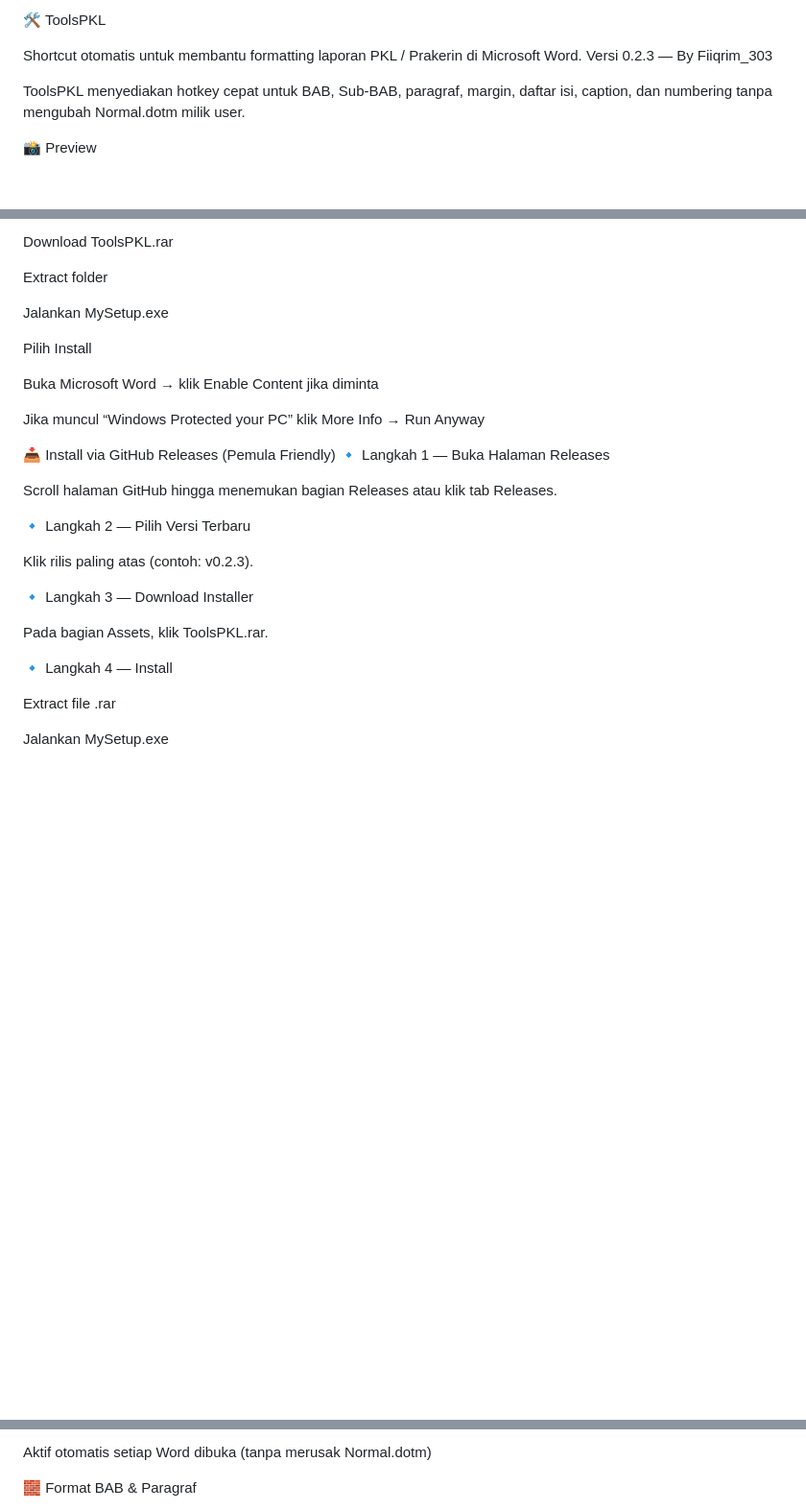
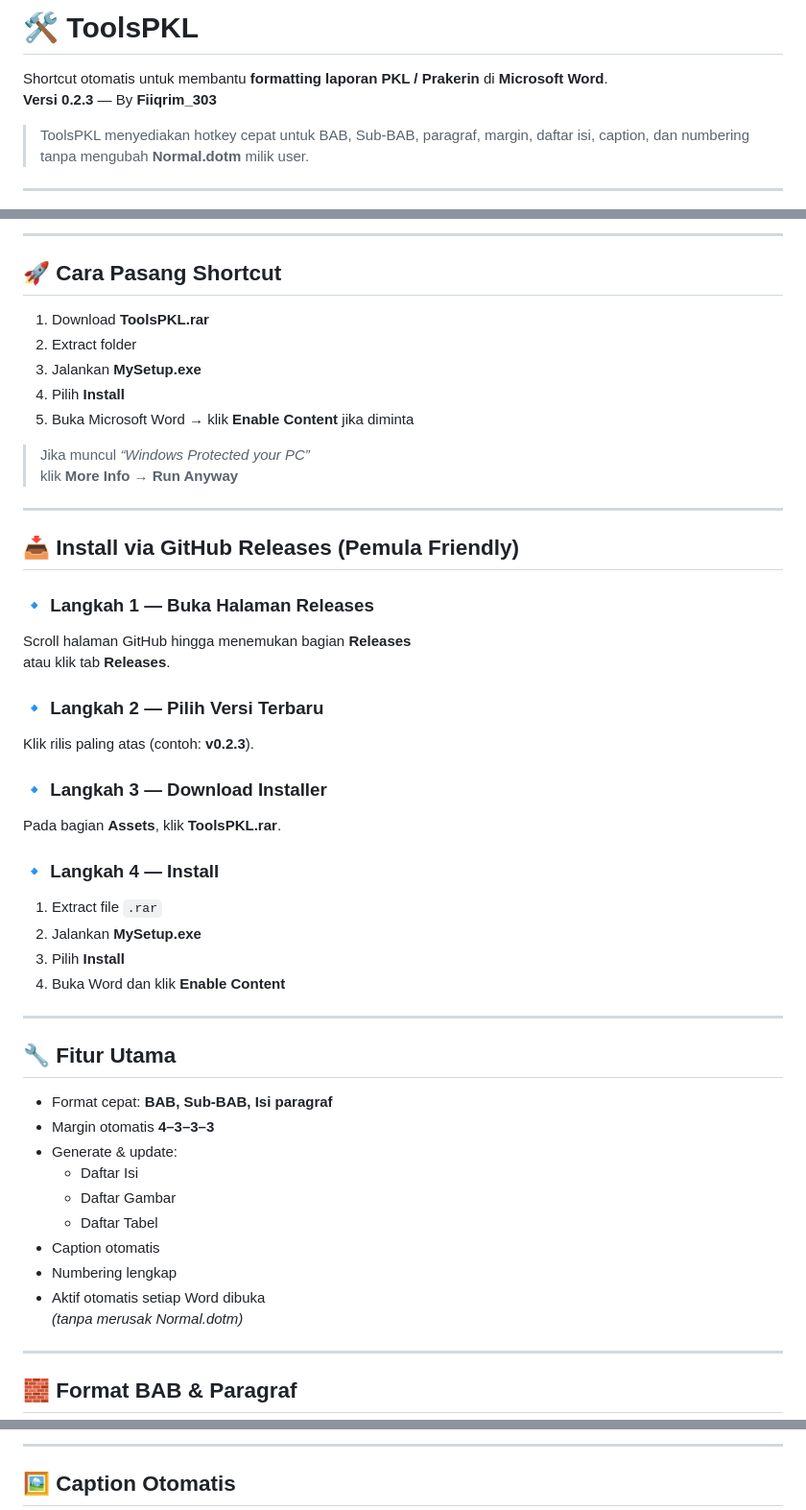
Before and after one commit to Fawwalul/ToolsPKL, a Markdown page: README.md, 3 parts joined by grey strips. Shown: that part at 96% size. Rendered like a GitHub page; blank space fills up the shorter version.

```diff
--- a/README.md
+++ b/README.md
@@ -1,10 +1,10 @@
-🛠️ ToolsPKL
+# 🛠️ ToolsPKL
 
-Shortcut otomatis untuk membantu formatting laporan PKL / Prakerin di Microsoft Word.
-Versi 0.2.3 — By Fiiqrim_303
+Shortcut otomatis untuk membantu **formatting laporan PKL / Prakerin** di **Microsoft Word**.
+**Versi 0.2.3** — By **Fiiqrim_303**
 
-ToolsPKL menyediakan hotkey cepat untuk BAB, Sub-BAB, paragraf, margin, daftar isi, caption, dan numbering
-tanpa mengubah Normal.dotm milik user.
+> ToolsPKL menyediakan hotkey cepat untuk BAB, Sub-BAB, paragraf, margin, daftar isi, caption, dan numbering
+> tanpa mengubah **Normal.dotm** milik user.
 
-📸 Preview
+---
 
@@ -14,34 +14,53 @@ tanpa mengubah Normal.dotm milik user.
 
-Download ToolsPKL.rar
+---
 
-Extract folder
+## 🚀 Cara Pasang Shortcut
 
-Jalankan MySetup.exe
+1. Download **ToolsPKL.rar**
+2. Extract folder
+3. Jalankan **MySetup.exe**
+4. Pilih **Install**
+5. Buka Microsoft Word → klik **Enable Content** jika diminta
 
-Pilih Install
+> Jika muncul *“Windows Protected your PC”*
+> klik **More Info → Run Anyway**
 
-Buka Microsoft Word → klik Enable Content jika diminta
+---
 
-Jika muncul “Windows Protected your PC”
-klik More Info → Run Anyway
+## 📥 Install via GitHub Releases (Pemula Friendly)
 
-📥 Install via GitHub Releases (Pemula Friendly)
-🔹 Langkah 1 — Buka Halaman Releases
+### 🔹 Langkah 1 — Buka Halaman Releases
+Scroll halaman GitHub hingga menemukan bagian **Releases**
+atau klik tab **Releases**.
 
-Scroll halaman GitHub hingga menemukan bagian Releases
-atau klik tab Releases.
+### 🔹 Langkah 2 — Pilih Versi Terbaru
+Klik rilis paling atas (contoh: **v0.2.3**).
 
-🔹 Langkah 2 — Pilih Versi Terbaru
+### 🔹 Langkah 3 — Download Installer
+Pada bagian **Assets**, klik **ToolsPKL.rar**.
 
-Klik rilis paling atas (contoh: v0.2.3).
+### 🔹 Langkah 4 — Install
+1. Extract file `.rar`
+2. Jalankan **MySetup.exe**
+3. Pilih **Install**
+4. Buka Word dan klik **Enable Content**
 
-🔹 Langkah 3 — Download Installer
+---
 
-Pada bagian Assets, klik ToolsPKL.rar.
+## 🔧 Fitur Utama
 
-🔹 Langkah 4 — Install
+- Format cepat: **BAB, Sub-BAB, Isi paragraf**
+- Margin otomatis **4–3–3–3**
+- Generate & update:
+  - Daftar Isi
+  - Daftar Gambar
+  - Daftar Tabel
+- Caption otomatis
+- Numbering lengkap
+- Aktif otomatis setiap Word dibuka
+  *(tanpa merusak Normal.dotm)*
 
-Extract file .rar
+---
 
-Jalankan MySetup.exe
+## 🧱 Format BAB & Paragraf
 
@@ -69,6 +93,5 @@ Numbering lengkap
 
-Aktif otomatis setiap Word dibuka
-(tanpa merusak Normal.dotm)
+---
 
-🧱 Format BAB & Paragraf
+## 🖼️ Caption Otomatis
 
```
Also changed, not shown: other parts of README.md (+73 -77 lines).
